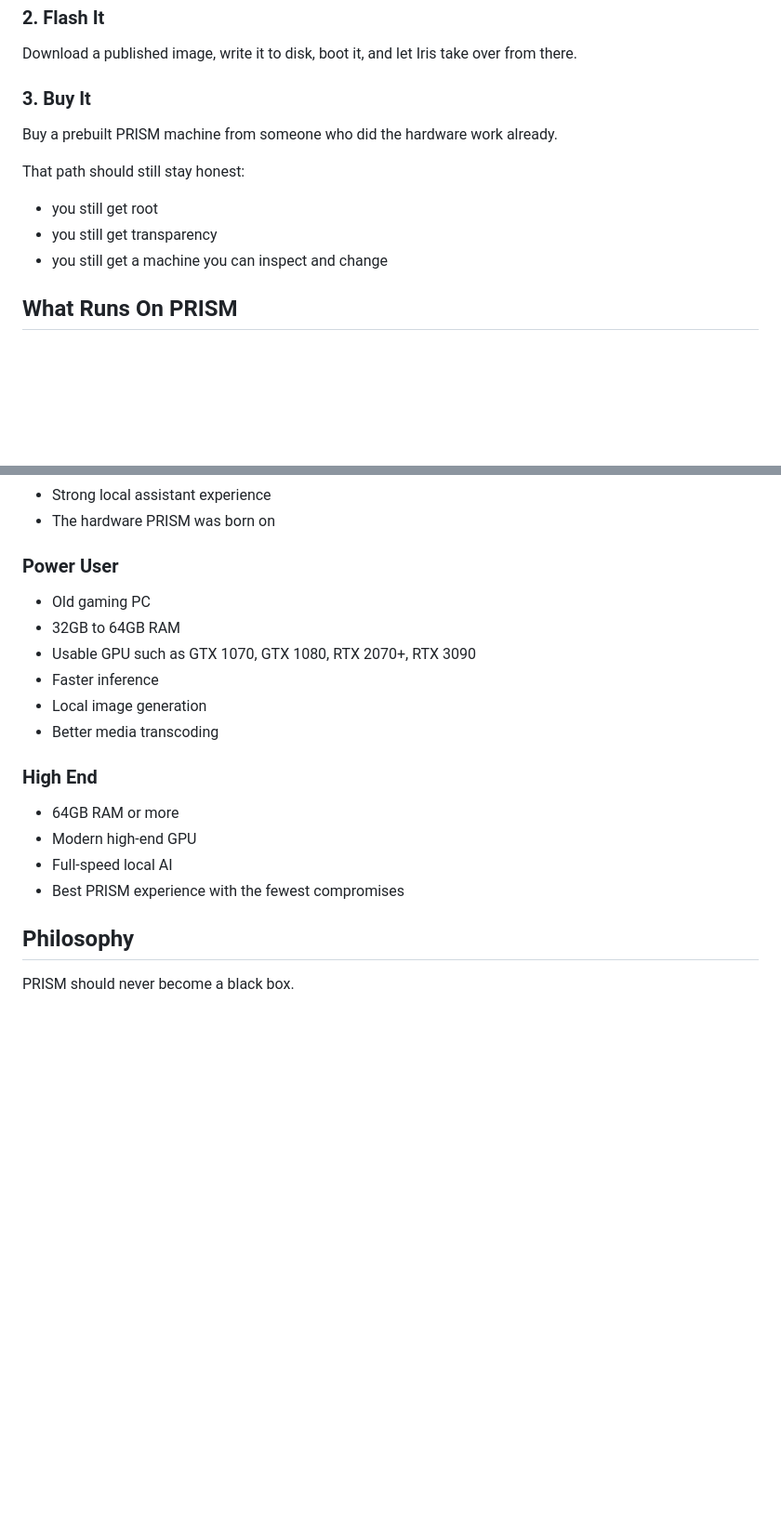
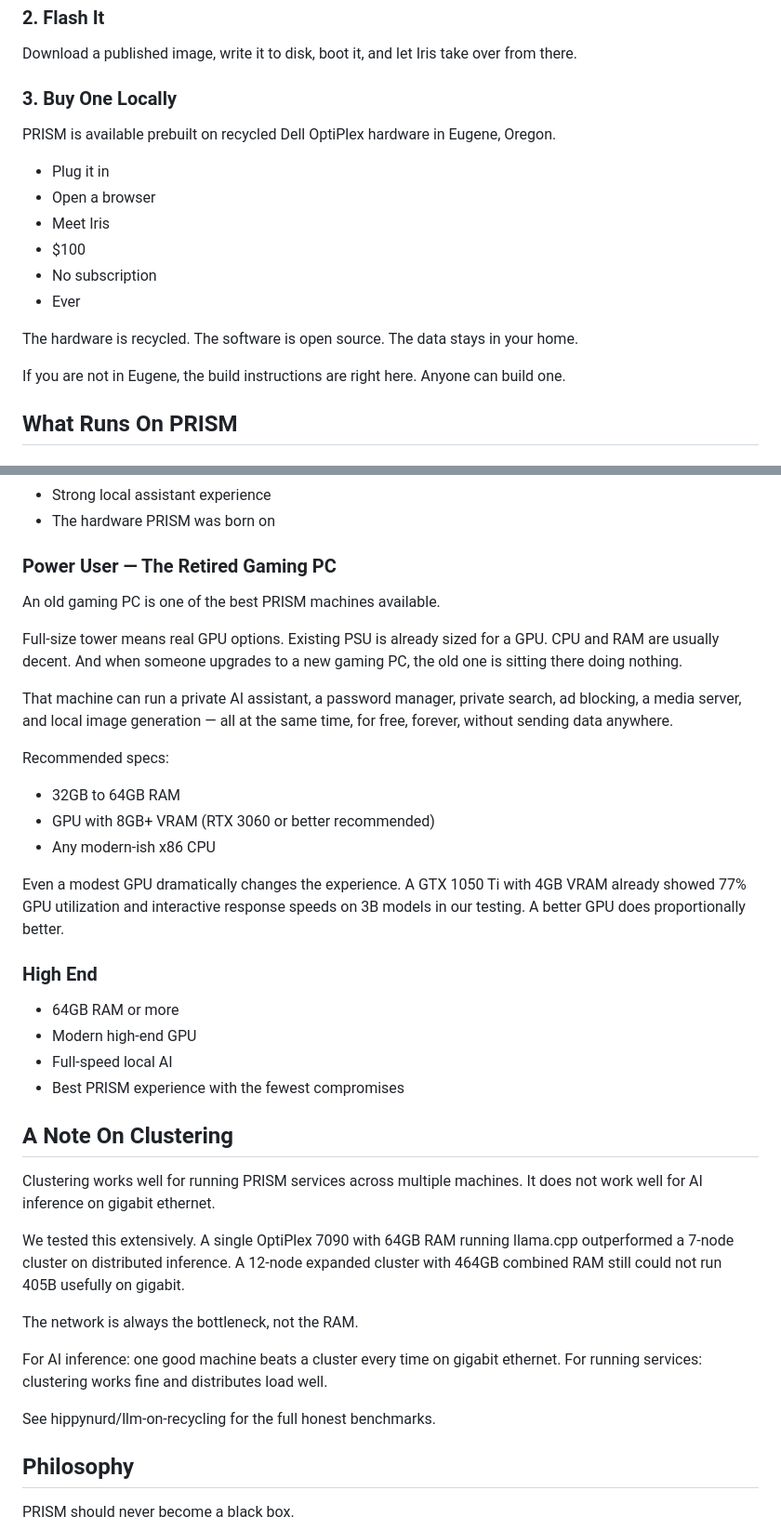
Before and after one commit to hippynurd/prism, a Markdown page: README.md, 2 parts joined by grey strips. Shown at 93% size. GitHub-like rendering; blank space fills up the shorter version.

```diff
--- a/README.md
+++ b/README.md
@@ -58,13 +87,23 @@ This is the most PRISM way to do it.
 ### 2. Flash It
 Download a published image, write it to disk, boot it, and let Iris take over from there.
 
-### 3. Buy It
-Buy a prebuilt PRISM machine from someone who did the hardware work already.
+### 3. Buy One Locally
 
-That path should still stay honest:
-- you still get root
-- you still get transparency
-- you still get a machine you can inspect and change
+PRISM is available prebuilt on recycled Dell OptiPlex hardware
+in Eugene, Oregon.
+
+- Plug it in
+- Open a browser
+- Meet Iris
+- $100
+- No subscription
+- Ever
+
+The hardware is recycled. The software is open source.
+The data stays in your home.
+
+If you are not in Eugene, the build instructions are right here.
+Anyone can build one.
 
 ## What Runs On PRISM
 ### Core Services
@@ -113,19 +152,56 @@ PRISM should be honest about hardware lifecycle, honest about performance, and h
 - Strong local assistant experience
 - The hardware PRISM was born on
 
-### Power User
-- Old gaming PC
+### Power User — The Retired Gaming PC
+
+An old gaming PC is one of the best PRISM machines available.
+
+Full-size tower means real GPU options. Existing PSU is already
+sized for a GPU. CPU and RAM are usually decent. And when
+someone upgrades to a new gaming PC, the old one is sitting
+there doing nothing.
+
+That machine can run a private AI assistant, a password manager,
+private search, ad blocking, a media server, and local image
+generation — all at the same time, for free, forever, without
+sending data anywhere.
+
+Recommended specs:
 - 32GB to 64GB RAM
-- Usable GPU such as GTX 1070, GTX 1080, RTX 2070+, RTX 3090
-- Faster inference
-- Local image generation
-- Better media transcoding
+- GPU with 8GB+ VRAM (RTX 3060 or better recommended)
+- Any modern-ish x86 CPU
+
+Even a modest GPU dramatically changes the experience.
+A GTX 1050 Ti with 4GB VRAM already showed 77% GPU
+utilization and interactive response speeds on 3B models
+in our testing. A better GPU does proportionally better.
 
 ### High End
 - 64GB RAM or more
 - Modern high-end GPU
 - Full-speed local AI
 - Best PRISM experience with the fewest compromises
+
+## A Note On Clustering
+
+Clustering works well for running PRISM services across
+multiple machines. It does not work well for AI inference
+on gigabit ethernet.
+
+We tested this extensively. A single OptiPlex 7090 with
+64GB RAM running llama.cpp outperformed a 7-node cluster
+on distributed inference. A 12-node expanded cluster with
+464GB combined RAM still could not run 405B usefully
+on gigabit.
+
+The network is always the bottleneck, not the RAM.
+
+For AI inference: one good machine beats a cluster every time
+on gigabit ethernet.
+For running services: clustering works fine and distributes
+load well.
+
+See hippynurd/llm-on-recycling for the full honest benchmarks.
 
 ## Philosophy
 PRISM should never become a black box.
```
Also changed, not shown: other parts of README.md (+80 -11 lines).
